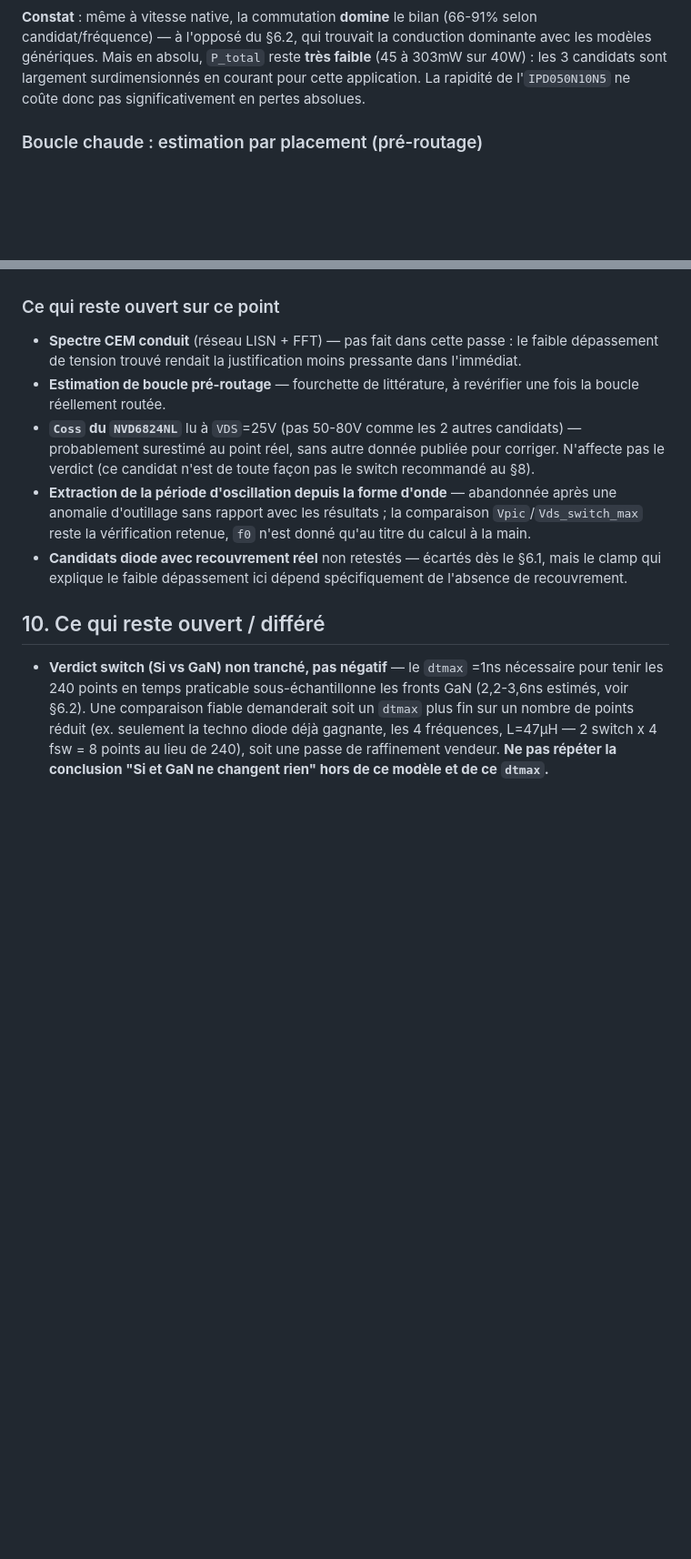
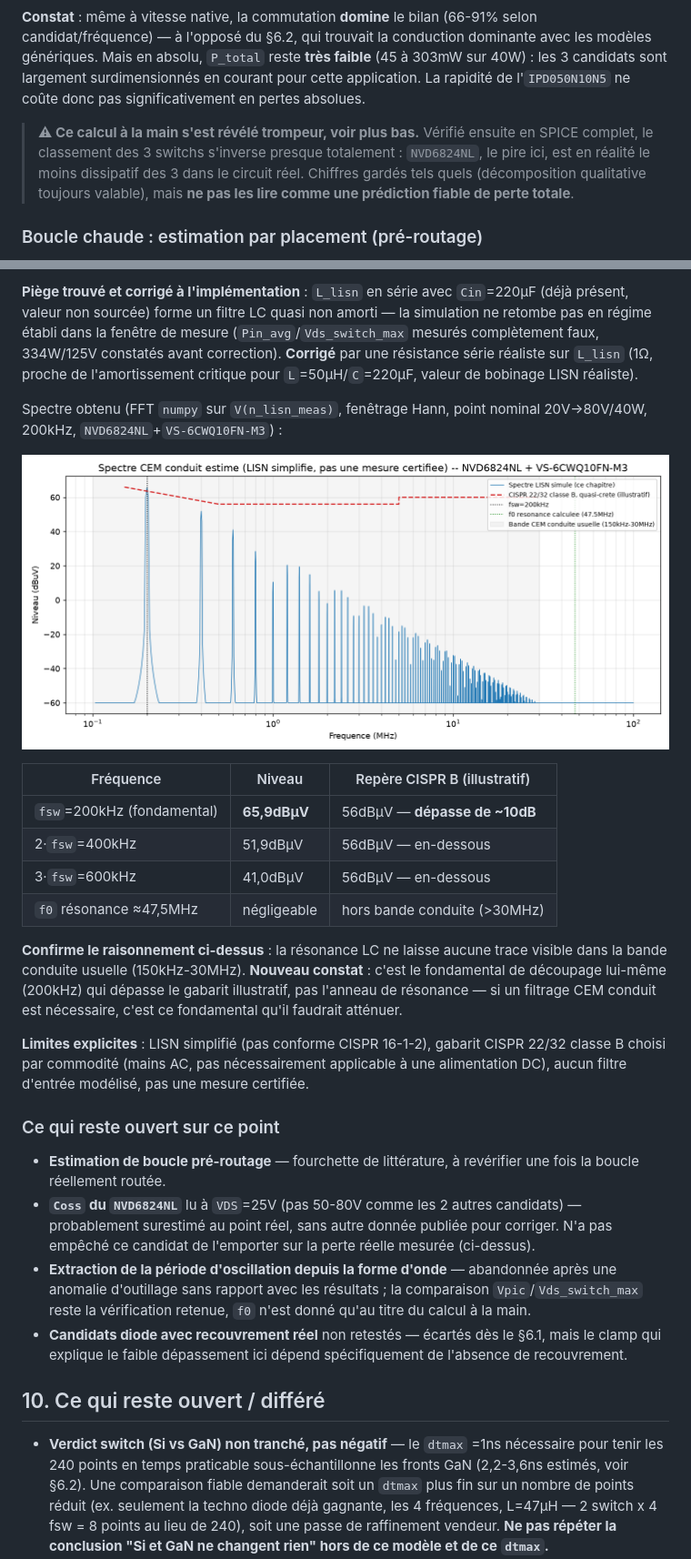
Before and after one commit to Nicolboy/LTSPICE-boost, a Markdown page: 02-mosfet-diode/README.md, 2 parts joined by grey strips. Shown at 91% size. GitHub-like rendering; pictures changed too: 02-mosfet-diode/plots/emi_conducted_spectrum.png (added); blank space fills up the shorter version.

```diff
--- a/02-mosfet-diode/README.md
+++ b/02-mosfet-diode/README.md
@@ -452,6 +452,13 @@ candidats sont largement surdimensionnés en courant pour cette
 application. La rapidité de l'`IPD050N10N5` ne coûte donc pas
 significativement en pertes absolues.
 
+> **⚠ Ce calcul à la main s'est révélé trompeur, voir plus bas.**
+> Vérifié ensuite en SPICE complet, le classement des 3 switchs
+> s'inverse presque totalement : `NVD6824NL`, le pire ici, est en
+> réalité le moins dissipatif des 3 dans le circuit réel. Chiffres
+> gardés tels quels (décomposition qualitative toujours valable), mais
+> **ne pas les lire comme une prédiction fiable de perte totale**.
+
 ### Boucle chaude : estimation par placement (pré-routage)
 
 Carte déjà placée mais pas encore routée (aucune géométrie de piste
@@ -521,15 +605,43 @@ dépassement insensible à `Lstray` dans cette fourchette.
+**Piège trouvé et corrigé à l'implémentation** : `L_lisn` en série avec
+`Cin`=220µF (déjà présent, valeur non sourcée) forme un filtre LC quasi
+non amorti — la simulation ne retombe pas en régime établi dans la
+fenêtre de mesure (`Pin_avg`/`Vds_switch_max` mesurés complètement
+faux, 334W/125V constatés avant correction). **Corrigé** par une
+résistance série réaliste sur `L_lisn` (1Ω, proche de l'amortissement
+critique pour `L`=50µH/`C`=220µF, valeur de bobinage LISN réaliste).
+
+Spectre obtenu (FFT `numpy` sur `V(n_lisn_meas)`, fenêtrage Hann, point
+nominal 20V→80V/40W, 200kHz, `NVD6824NL`+`VS-6CWQ10FN-M3`) :
+
+![Spectre CEM conduit estimé, comparé à un gabarit CISPR 22/32 classe B illustratif](plots/emi_conducted_spectrum.png)
+
+| Fréquence | Niveau | Repère CISPR B (illustratif) |
+|---|---|---|
+| `fsw`=200kHz (fondamental) | **65,9dBµV** | 56dBµV — **dépasse de ~10dB** |
+| 2·`fsw`=400kHz | 51,9dBµV | 56dBµV — en-dessous |
+| 3·`fsw`=600kHz | 41,0dBµV | 56dBµV — en-dessous |
+| `f0` résonance ≈47,5MHz | négligeable | hors bande conduite (>30MHz) |
+
+**Confirme le raisonnement ci-dessus** : la résonance LC ne laisse
+aucune trace visible dans la bande conduite usuelle (150kHz-30MHz).
+**Nouveau constat** : c'est le fondamental de découpage lui-même
+(200kHz) qui dépasse le gabarit illustratif, pas l'anneau de résonance
+— si un filtrage CEM conduit est nécessaire, c'est ce fondamental
+qu'il faudrait atténuer.
+
+**Limites explicites** : LISN simplifié (pas conforme CISPR 16-1-2),
+gabarit CISPR 22/32 classe B choisi par commodité (mains AC, pas
+nécessairement applicable à une alimentation DC), aucun filtre
+d'entrée modélisé, pas une mesure certifiée.
 
 ### Ce qui reste ouvert sur ce point
 
-- **Spectre CEM conduit** (réseau LISN + FFT) — pas fait dans cette
-  passe : le faible dépassement de tension trouvé rendait la
-  justification moins pressante dans l'immédiat.
 - **Estimation de boucle pré-routage** — fourchette de littérature,
   à revérifier une fois la boucle réellement routée.
 - **`Coss` du `NVD6824NL`** lu à `VDS`=25V (pas 50-80V comme les 2
   autres candidats) — probablement surestimé au point réel, sans
-  autre donnée publiée pour corriger. N'affecte pas le verdict (ce
-  candidat n'est de toute façon pas le switch recommandé au §8).
+  autre donnée publiée pour corriger. N'a pas empêché ce candidat de
+  l'emporter sur la perte réelle mesurée (ci-dessus).
 - **Extraction de la période d'oscillation depuis la forme d'onde** —
   abandonnée après une anomalie d'outillage sans rapport avec les
   résultats ; la comparaison `Vpic`/`Vds_switch_max` reste la
```
Also changed, not shown: other parts of 02-mosfet-diode/README.md (+80 -3 lines), 4 other files.
